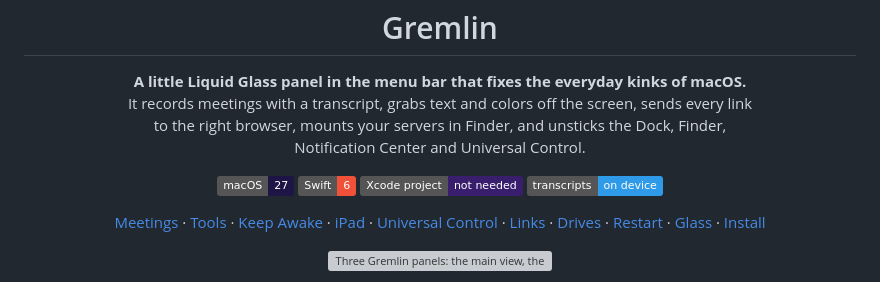
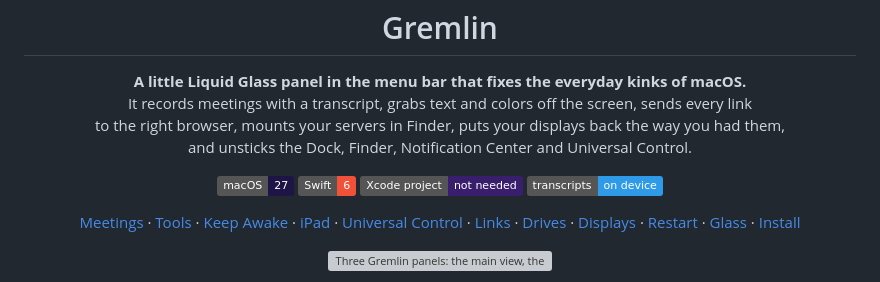
Before and after one commit to alicin/gremlin, a Markdown page: README.md, the part around one of its changes. Rendered like a GitHub page; badges without logos; grey boxes are pictures that could not be loaded.

```diff
--- a/README.md
+++ b/README.md
@@ -7,8 +7,8 @@
 <p align="center">
   <b>A little Liquid Glass panel in the menu bar that fixes the everyday kinks of macOS.</b><br>
   It records meetings with a transcript, grabs text and colors off the screen, sends every link<br>
-  to the right browser, mounts your servers in Finder, and unsticks the Dock, Finder,<br>
-  Notification Center and Universal Control.
+  to the right browser, mounts your servers in Finder, puts your displays back the way you had them,<br>
+  and unsticks the Dock, Finder, Notification Center and Universal Control.
 </p>
 
 <p align="center">
@@ -26,6 +26,7 @@
   <a href="#universal-control">Universal Control</a> ·
   <a href="#links">Links</a> ·
   <a href="#drives">Drives</a> ·
+  <a href="#displays">Displays</a> ·
   <a href="#restart">Restart</a> ·
   <a href="#make-the-glass-yours">Glass</a> ·
   <a href="#install">Install</a>
```
Also changed, not shown: other parts of README.md (+48 -0 lines), docs/displays-dark.jpg (added), docs/displays-edit-dark.jpg (added), docs/displays-edit-light.jpg (added), docs/displays-light.jpg (added), 4 other files.
